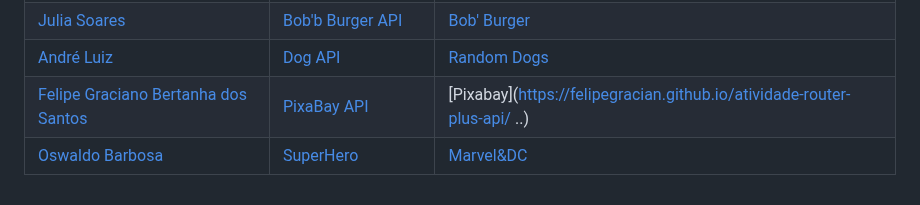
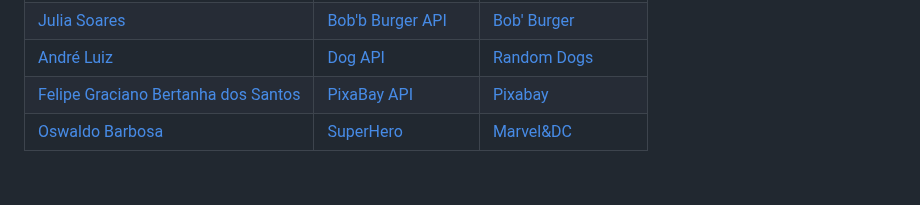
Before and after one commit to fernandoleonid/api-publicas-2023, a Markdown page: README.md, the part around the change. Rendered like a GitHub page; folded sections open.

Commit message:
switching to vercel

```diff
--- a/README.md
+++ b/README.md
@@ -110,7 +110,7 @@ sistema.
   |[Yasmin Gonçalves](https://github.com/yasmingcv) | [OpenWeather](https://openweathermap.org/api) | [WeatherNow](https://weather-now-delta.vercel.app/) |
   |[Julia Soares](https://github.com/Xul14) | [Bob'b Burger API](https://www.bobsburgersapi.com/) | [Bob' Burger](https://bobs-burger-api.vercel.app/) |
   |[André Luiz](https://github.com/andreluisconstantino) | [Dog API](https://dog.ceo/dog-api/) | [Random Dogs](https://random-dogs-rho.vercel.app) |
-  |[Felipe Graciano Bertanha dos Santos](https://github.com/felipegracian) | [PixaBay API](https://pixabay.com/api/docs/) | [Pixabay](https://felipegracian.github.io/atividade-router-plus-api/ ..) |
+  |[Felipe Graciano Bertanha dos Santos](https://github.com/felipegracian) | [PixaBay API](https://pixabay.com/api/docs/) | [Pixabay](https://felipegracianopixabay.vercel.app/) |
   |[Oswaldo Barbosa](https://github.com/OswaldBarbosa) | [SuperHero](https://superheroapi.com/) | [Marvel&DC](https://github.com/OswaldBarbosa/marvel-dc) |
 
 </details>
```
